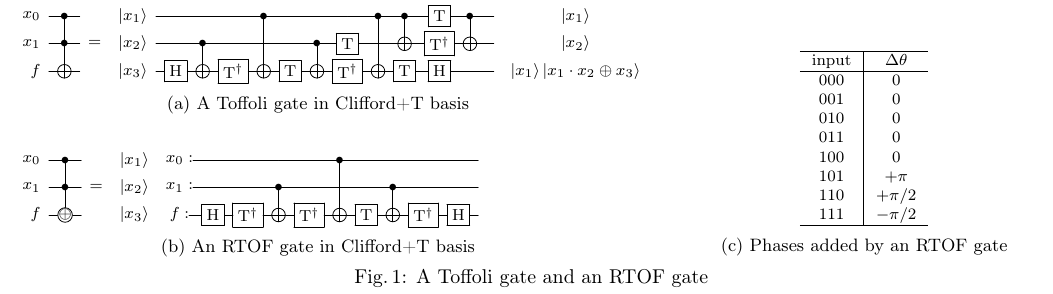
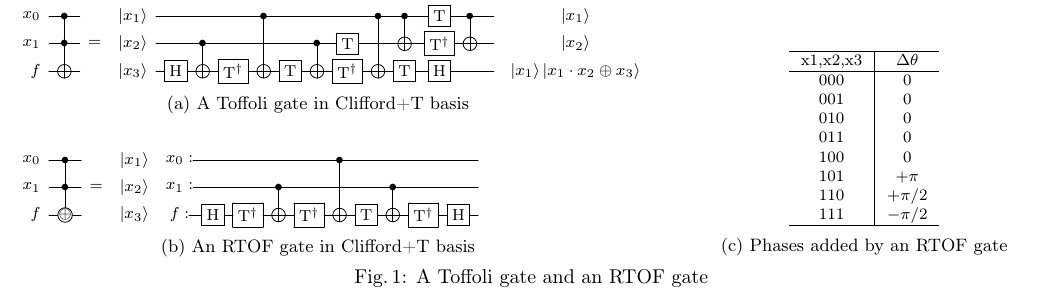
Before and after one commit to ritsu-NGC/LUT_RTOF, a LaTeX document (doc/ieice_2023/main.tex, which reads doc/ieice_2023/Intro.tex): part of page 2 of 9, cut so that both start at the same text. Compiled offline with pdfLaTeX; a LaTeX package or settings file that is missing is left out.

Commit message:
IEICE投稿版

```diff
--- a/doc/ieice_2023/Intro.tex
+++ b/doc/ieice_2023/Intro.tex
@@ -23,7 +23,7 @@
         \centering
         \begin{tabular}{c|c}
             \hline
-            input & $\Delta\theta$  \\
+            {x1,x2,x3} & $\Delta\theta$  \\
             \hline
             000   & 0      \\
             001   & 0      \\
```
